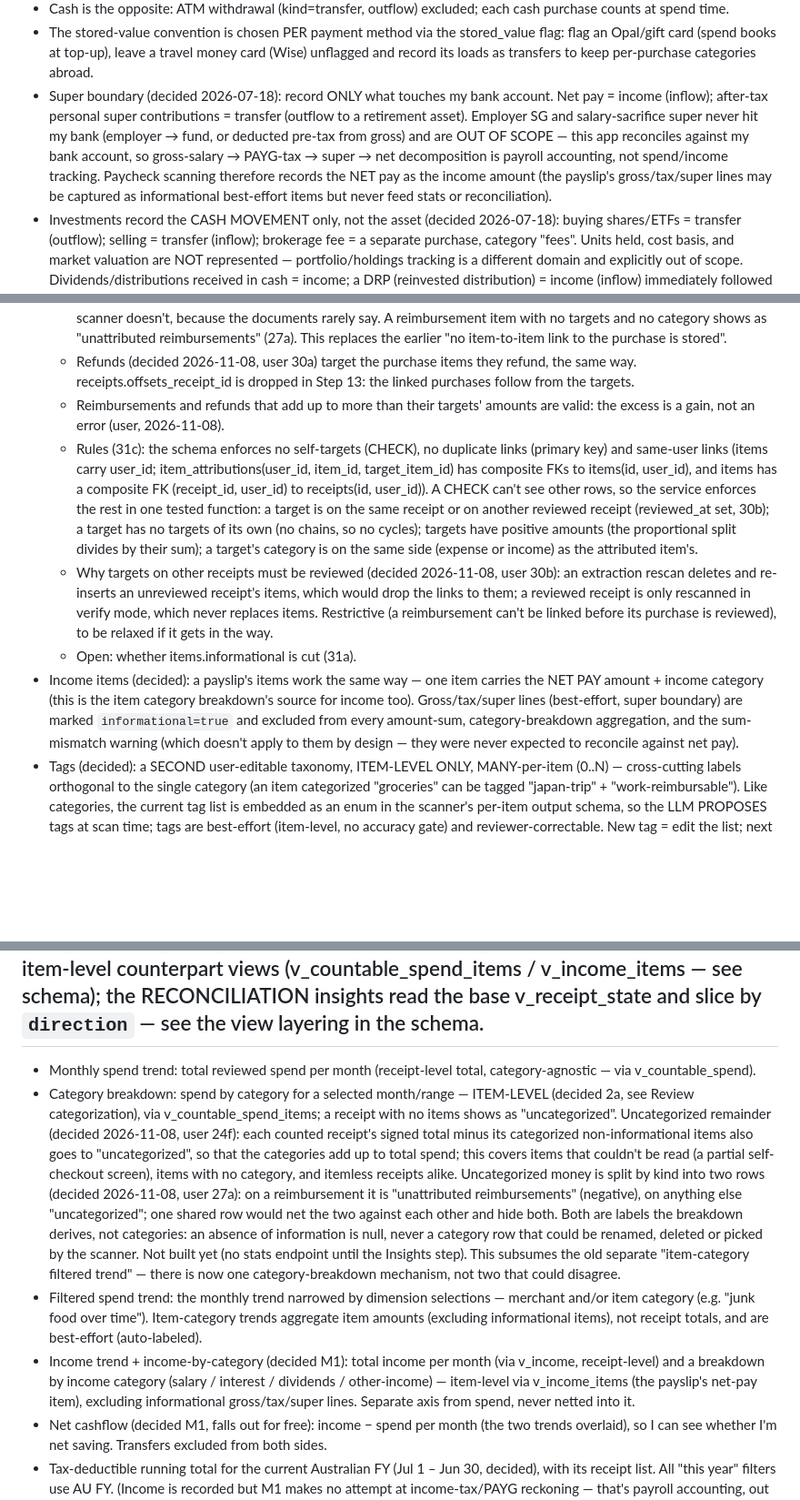
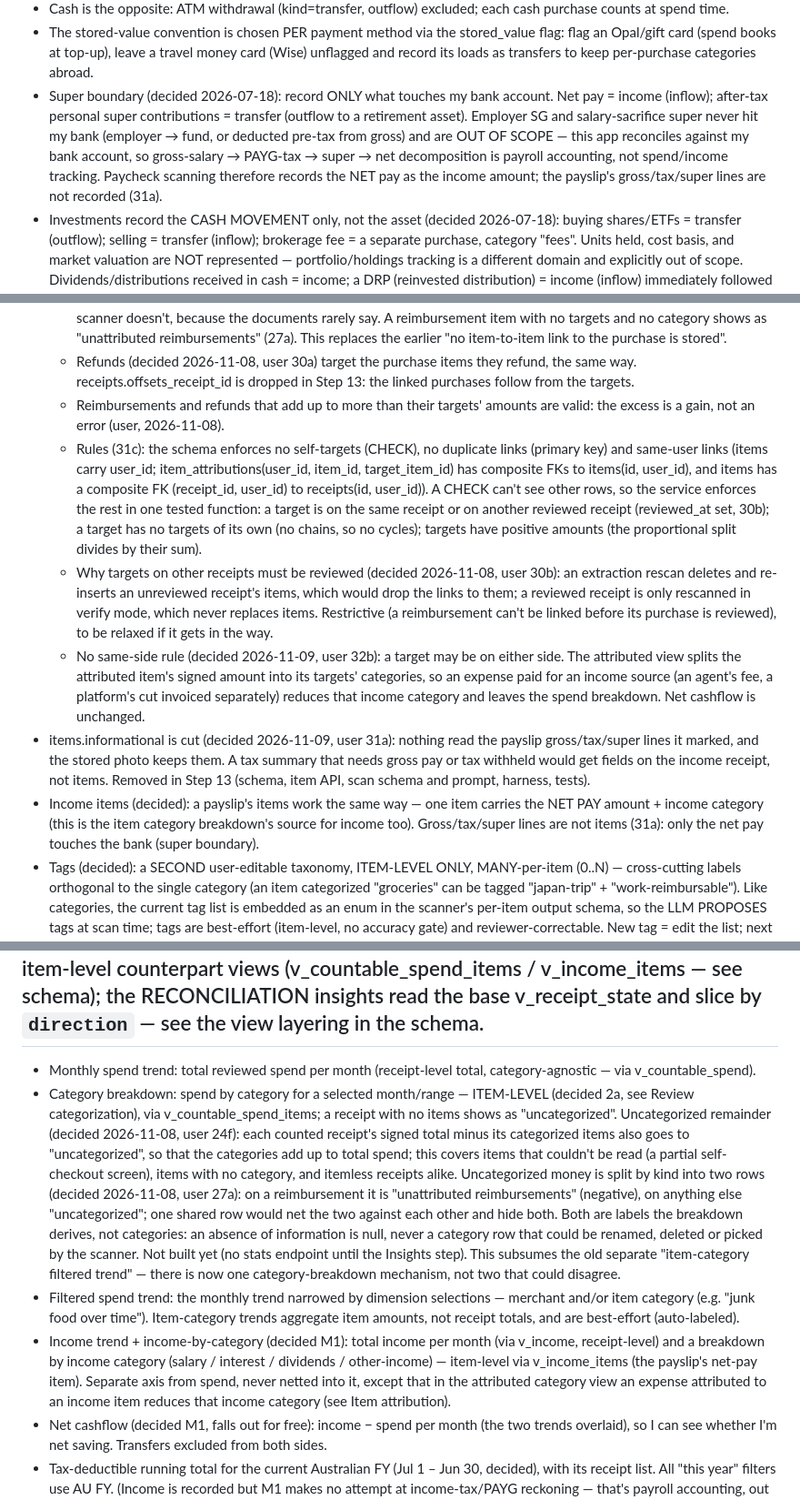
Before and after one commit to dqna64/receipt-scanner, a Markdown page: .agent_dqna64/spec.md, 3 parts joined by grey strips. Shown at 91% size. Drawn GitHub-style; blank space fills up the shorter version.

```diff
--- a/.agent_dqna64/spec.md
+++ b/.agent_dqna64/spec.md
@@ -44,7 +44,7 @@ Currently one user ("I"), but every story is written for a multi-tenant SaaS —
 - Stored-value convention: gift card/Opal/prepaid TOP-UPS count as the expense at top-up time (kind=purchase, categorized e.g. "transport", "gifts"). Purchases PAID WITH a stored-value method are recorded (receipt, items, history, dedupe) but excluded from spend stats — the money was already counted. Requires payment methods to carry a stored_value flag.
 - Cash is the opposite: ATM withdrawal (kind=transfer, outflow) excluded; each cash purchase counts at spend time.
 - The stored-value convention is chosen PER payment method via the stored_value flag: flag an Opal/gift card (spend books at top-up), leave a travel money card (Wise) unflagged and record its loads as transfers to keep per-purchase categories abroad.
-- Super boundary (decided 2026-07-18): record ONLY what touches my bank account. Net pay = income (inflow); after-tax personal super contributions = transfer (outflow to a retirement asset). Employer SG and salary-sacrifice super never hit my bank (employer → fund, or deducted pre-tax from gross) and are OUT OF SCOPE — this app reconciles against my bank account, so gross-salary → PAYG-tax → super → net decomposition is payroll accounting, not spend/income tracking. Paycheck scanning therefore records the NET pay as the income amount (the payslip's gross/tax/super lines may be captured as informational best-effort items but never feed stats or reconciliation).
+- Super boundary (decided 2026-07-18): record ONLY what touches my bank account. Net pay = income (inflow); after-tax personal super contributions = transfer (outflow to a retirement asset). Employer SG and salary-sacrifice super never hit my bank (employer → fund, or deducted pre-tax from gross) and are OUT OF SCOPE — this app reconciles against my bank account, so gross-salary → PAYG-tax → super → net decomposition is payroll accounting, not spend/income tracking. Paycheck scanning therefore records the NET pay as the income amount; the payslip's gross/tax/super lines are not recorded (31a).
 - Investments record the CASH MOVEMENT only, not the asset (decided 2026-07-18): buying shares/ETFs = transfer (outflow); selling = transfer (inflow); brokerage fee = a separate purchase, category "fees". Units held, cost basis, and market valuation are NOT represented — portfolio/holdings tracking is a different domain and explicitly out of scope. Dividends/distributions received in cash = income; a DRP (reinvested distribution) = income (inflow) immediately followed by a transfer (outflow) if you want both legs, or just skip the wash if you only track cash.
 - Bank interest: interest the bank PAYS me on savings = income (inflow, income category "interest"); interest CHARGED to me (loan/credit-card) = purchase, category "fees" (outflow). Direction disambiguates the two.
 - Small conventions: pre-auth holds ($1 petrol, hotel holds) are not transactions — reconcile settled lines only; cashback/reward credits = refund (inflow) with category "rewards" (or ignore); bank/account fees, fines, ATO payments = ordinary manual purchases; zero-total receipts (warranty swaps) are allowed.
@@ -62,10 +62,11 @@ Currently one user ("I"), but every story is written for a multi-tenant SaaS —
     - Reimbursements target purchase items on the user's other receipts, as specifically as possible (the one Pho Tai it paid back, not the dinner); paying back a whole receipt targets all of its items. The user supplies the targets at review; the scanner doesn't, because the documents rarely say. A reimbursement item with no targets and no category shows as "unattributed reimbursements" (27a). This replaces the earlier "no item-to-item link to the purchase is stored".
     - Refunds (decided 2026-11-08, user 30a) target the purchase items they refund, the same way. receipts.offsets_receipt_id is dropped in Step 13: the linked purchases follow from the targets.
     - Reimbursements and refunds that add up to more than their targets' amounts are valid: the excess is a gain, not an error (user, 2026-11-08).
-    - Rules (31c): the schema enforces no self-targets (CHECK), no duplicate links (primary key) and same-user links (items carry user_id; item_attributions(user_id, item_id, target_item_id) has composite FKs to items(id, user_id), and items has a composite FK (receipt_id, user_id) to receipts(id, user_id)). A CHECK can't see other rows, so the service enforces the rest in one tested function: a target is on the same receipt or on another reviewed receipt (reviewed_at set, 30b); a target has no targets of its own (no chains, so no cycles); targets have positive amounts (the proportional split divides by their sum); a target's category is on the same side (expense or income) as the attributed item's.
+    - Rules (31c): the schema enforces no self-targets (CHECK), no duplicate links (primary key) and same-user links (items carry user_id; item_attributions(user_id, item_id, target_item_id) has composite FKs to items(id, user_id), and items has a composite FK (receipt_id, user_id) to receipts(id, user_id)). A CHECK can't see other rows, so the service enforces the rest in one tested function: a target is on the same receipt or on another reviewed receipt (reviewed_at set, 30b); a target has no targets of its own (no chains, so no cycles); targets have positive amounts (the proportional split divides by their sum).
     - Why targets on other receipts must be reviewed (decided 2026-11-08, user 30b): an extraction rescan deletes and re-inserts an unreviewed receipt's items, which would drop the links to them; a reviewed receipt is only rescanned in verify mode, which never replaces items. Restrictive (a reimbursement can't be linked before its purchase is reviewed), to be relaxed if it gets in the way.
-    - Open: whether items.informational is cut (31a).
-- Income items (decided): a payslip's items work the same way — one item carries the NET PAY amount + income category (this is the item category breakdown's source for income too). Gross/tax/super lines (best-effort, super boundary) are marked `informational=true` and excluded from every amount-sum, category-breakdown aggregation, and the sum-mismatch warning (which doesn't apply to them by design — they were never expected to reconcile against net pay).
+    - No same-side rule (decided 2026-11-09, user 32b): a target may be on either side. The attributed view splits the attributed item's signed amount into its targets' categories, so an expense paid for an income source (an agent's fee, a platform's cut invoiced separately) reduces that income category and leaves the spend breakdown. Net cashflow is unchanged.
+- items.informational is cut (decided 2026-11-09, user 31a): nothing read the payslip gross/tax/super lines it marked, and the stored photo keeps them. A tax summary that needs gross pay or tax withheld would get fields on the income receipt, not items. Removed in Step 13 (schema, item API, scan schema and prompt, harness, tests).
+- Income items (decided): a payslip's items work the same way — one item carries the NET PAY amount + income category (this is the item category breakdown's source for income too). Gross/tax/super lines are not items (31a): only the net pay touches the bank (super boundary).
 - Tags (decided): a SECOND user-editable taxonomy, ITEM-LEVEL ONLY, MANY-per-item (0..N) — cross-cutting labels orthogonal to the single category (an item categorized "groceries" can be tagged "japan-trip" + "work-reimbursable"). Like categories, the current tag list is embedded as an enum in the scanner's per-item output schema, so the LLM PROPOSES tags at scan time; tags are best-effort (item-level, no accuracy gate) and reviewer-correctable. New tag = edit the list; next scans pick it up. Deleting a tag removes its associations (ON DELETE CASCADE on the join, live); renaming keeps them (stable id).
 - Dedupe (decided flow): dedupe is not a separate flow — it's a match panel inside the new receipt's review screen, the screen every scanned receipt already passes through. ONE tolerance-band matching rule surfaces candidates (decided — an earlier "exact total for has-image, band for imageless" split was rejected on re-review: it created an OCR-variance blind spot where two photos of one receipt whose scans differ by a cent, and whose hashes also differ, would never surface as a possible duplicate). The panel is advisory (nothing auto-executes), so surfacing should ERR TOWARD showing a candidate; the has-image vs imageless FLAVOR governs only the offered ACTION, not the match tightness.
     - Match rule (all candidates): same currency; total within the TOLERANCE BAND abs(total − candidate.total) ≤ max(match_total_abs_cents, round(match_total_pct × candidate.total)) (config defaults match_total_abs_cents=200 / $2.00 and match_total_pct=0.05 / 5%); purchase_date within ± MATCH_DATE_DAYS (default 3; the same window verify-scan uses -- both ask "can these two dates be one transaction?"); fuzzy merchant via a `MerchantMatcher` interface (decided 3a — `similarity(a, b) -> score`), first implementation Postgres `pg_trgm` similarity(), swappable later for a different algorithm or an LLM-judged similarity call without touching the dedupe query shape (same provider-swap pattern as ScanProvider/SearchProvider). Candidates are ALL matches ranked by match strength (monotonic in closeness — an exact-total same-day same-merchant hit ranks top), in two labeled flavors:
@@ -97,9 +98,9 @@ Currently one user ("I"), but every story is written for a multi-tenant SaaS —
 
 ## Insights (all decided; confirmed rows only (is_confirmed) — see Invariants; never summed across currencies natively). SPEND insights select through v_countable_spend (spend-kind allowlist + no stored-value-paid purchases); INCOME insights through v_income; CATEGORY-based insights select through the item-level counterpart views (v_countable_spend_items / v_income_items — see schema); the RECONCILIATION insights read the base v_receipt_state and slice by `direction` — see the view layering in the schema.
 - Monthly spend trend: total reviewed spend per month (receipt-level total, category-agnostic — via v_countable_spend).
-- Category breakdown: spend by category for a selected month/range — ITEM-LEVEL (decided 2a, see Review categorization), via v_countable_spend_items; a receipt with no items shows as "uncategorized". Uncategorized remainder (decided 2026-11-08, user 24f): each counted receipt's signed total minus its categorized non-informational items also goes to "uncategorized", so that the categories add up to total spend; this covers items that couldn't be read (a partial self-checkout screen), items with no category, and itemless receipts alike. Uncategorized money is split by kind into two rows (decided 2026-11-08, user 27a): on a reimbursement it is "unattributed reimbursements" (negative), on anything else "uncategorized"; one shared row would net the two against each other and hide both. Both are labels the breakdown derives, not categories: an absence of information is null, never a category row that could be renamed, deleted or picked by the scanner. Not built yet (no stats endpoint until the Insights step). This subsumes the old separate "item-category filtered trend" — there is now one category-breakdown mechanism, not two that could disagree.
-- Filtered spend trend: the monthly trend narrowed by dimension selections — merchant and/or item category (e.g. "junk food over time"). Item-category trends aggregate item amounts (excluding informational items), not receipt totals, and are best-effort (auto-labeled).
-- Income trend + income-by-category (decided M1): total income per month (via v_income, receipt-level) and a breakdown by income category (salary / interest / dividends / other-income) — item-level via v_income_items (the payslip's net-pay item), excluding informational gross/tax/super lines. Separate axis from spend, never netted into it.
+- Category breakdown: spend by category for a selected month/range — ITEM-LEVEL (decided 2a, see Review categorization), via v_countable_spend_items; a receipt with no items shows as "uncategorized". Uncategorized remainder (decided 2026-11-08, user 24f): each counted receipt's signed total minus its categorized items also goes to "uncategorized", so that the categories add up to total spend; this covers items that couldn't be read (a partial self-checkout screen), items with no category, and itemless receipts alike. Uncategorized money is split by kind into two rows (decided 2026-11-08, user 27a): on a reimbursement it is "unattributed reimbursements" (negative), on anything else "uncategorized"; one shared row would net the two against each other and hide both. Both are labels the breakdown derives, not categories: an absence of information is null, never a category row that could be renamed, deleted or picked by the scanner. Not built yet (no stats endpoint until the Insights step). This subsumes the old separate "item-category filtered trend" — there is now one category-breakdown mechanism, not two that could disagree.
+- Filtered spend trend: the monthly trend narrowed by dimension selections — merchant and/or item category (e.g. "junk food over time"). Item-category trends aggregate item amounts, not receipt totals, and are best-effort (auto-labeled).
+- Income trend + income-by-category (decided M1): total income per month (via v_income, receipt-level) and a breakdown by income category (salary / interest / dividends / other-income) — item-level via v_income_items (the payslip's net-pay item). Separate axis from spend, never netted into it, except that in the attributed category view an expense attributed to an income item reduces that income category (see Item attribution).
 - Net cashflow (decided M1, falls out for free): income − spend per month (the two trends overlaid), so I can see whether I'm net saving. Transfers excluded from both sides.
 - Tax-deductible running total for the current Australian FY (Jul 1 – Jun 30, decided), with its receipt list. All "this year" filters use AU FY. (Income is recorded but M1 makes no attempt at income-tax/PAYG reckoning — that's payroll accounting, out of scope; the tax view stays the deductible-expense list.)
 - Payment-method crosscheck: monthly totals per payment method to reconcile against bank statements — NOW TWO-SIDED (decided M1, income in scope): debits (outflows) AND credits (inflows: income, refunds, reimbursements, inbound transfers), matched by `direction`. The M1 reconciliation goal is a full balance on BOTH sides, not debit-only.
```
Also changed, not shown: other parts of .agent_dqna64/spec.md (+6 -6 lines), .agent_dqna64/log.md (+5 -0 lines), .agent_dqna64/plans/plan.md (+3 -3 lines).
